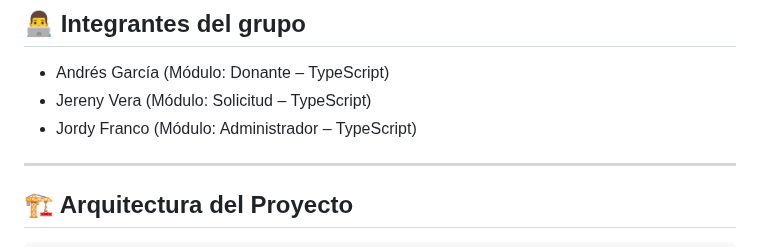
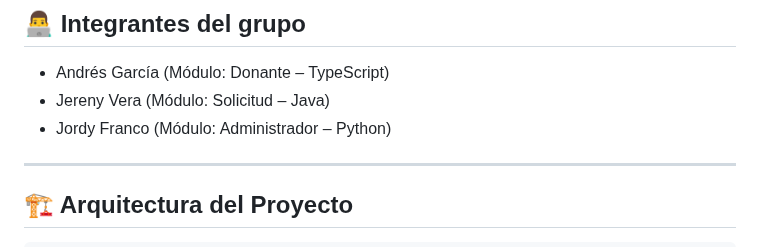
Before and after one commit to Jordyfr2004/server_5to, a Markdown page: PARCIAL2/practica4_TS/README.md, the part around the change. Rendered like a GitHub page.

Commit message:
correcion

```diff
--- a/PARCIAL2/practica4_TS/README.md
+++ b/PARCIAL2/practica4_TS/README.md
@@ -3,8 +3,8 @@
 ## 👨‍💻 Integrantes del grupo
 
 - Andrés García (Módulo: Donante – TypeScript)
-- Jereny Vera (Módulo: Solicitud – TypeScript)
-- Jordy Franco (Módulo: Administrador – TypeScript)
+- Jereny Vera (Módulo: Solicitud – Java)
+- Jordy Franco (Módulo: Administrador – Python)
 
 ---
 
```
